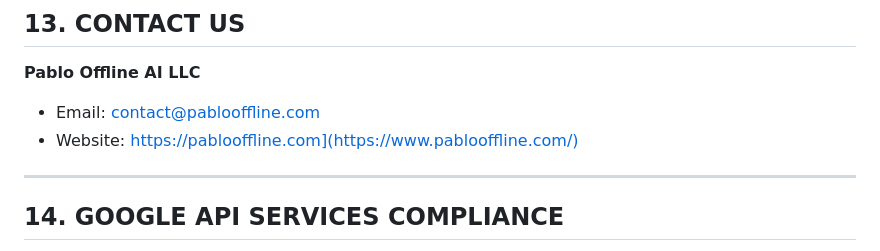
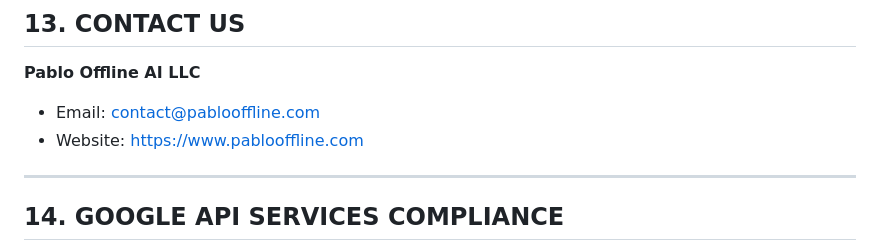
Before and after one commit to SkrimpFisher-spec/pabloofflineai.github.io, a Markdown page: PRIVACY.md, the part around the change. Drawn GitHub-style.

Commit message:
Correct website link in PRIVACY.md
Fix website link formatting in privacy policy.

```diff
--- a/PRIVACY.md
+++ b/PRIVACY.md
@@ -219,7 +219,7 @@ Continued use after changes constitutes acceptance.
 **Pablo Offline AI LLC**
 
 - Email: contact@pablooffline.com
-- Website: https://pablooffline.com](https://www.pablooffline.com/)
+- Website: https://www.pablooffline.com
 
 ---
 
```
